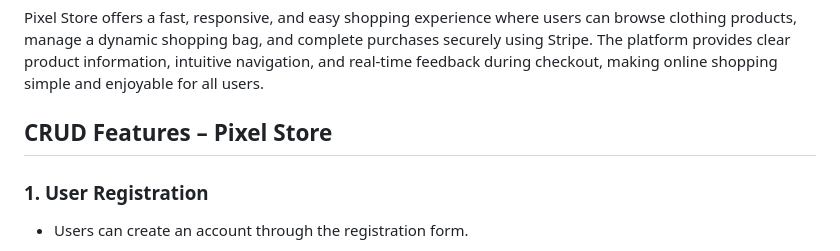
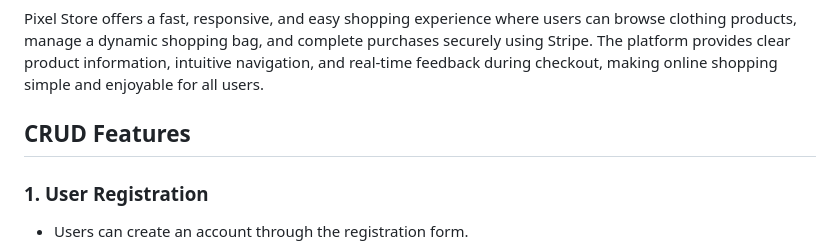
Before and after one commit to ToniEstarlich/pixel-store, a Markdown page: README.md, the part around one of its changes. GitHub-like rendering.

Commit message:
README contents

```diff
--- a/README.md
+++ b/README.md
@@ -556,7 +556,7 @@ After creating an account, the user can:
 
 Pixel Store offers a fast, responsive, and easy shopping experience where users can browse clothing products, manage a dynamic shopping bag, and complete purchases securely using Stripe. The platform provides clear product information, intuitive navigation, and real-time feedback during checkout, making online shopping simple and enjoyable for all users.
 
-## CRUD Features – Pixel Store
+## CRUD Features
 
 ### 1. User Registration
 - Users can create an account through the registration form.
```
Also changed, not shown: other parts of README.md (+4 -4 lines).
